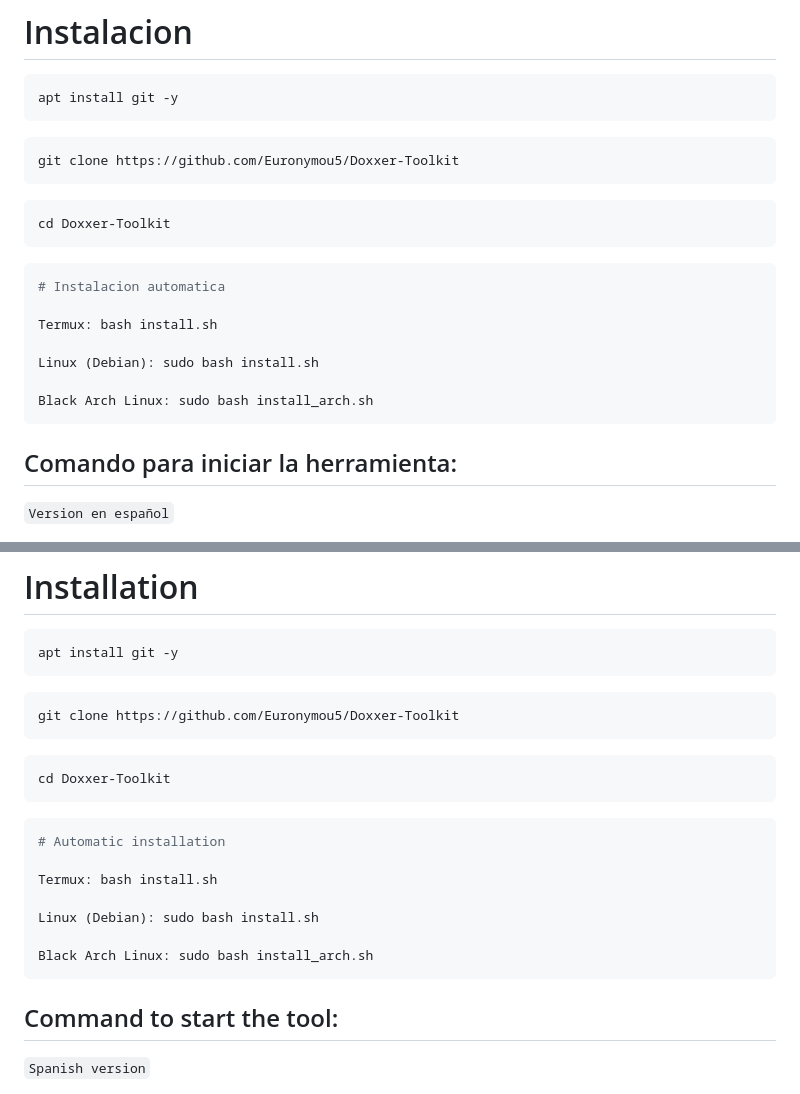
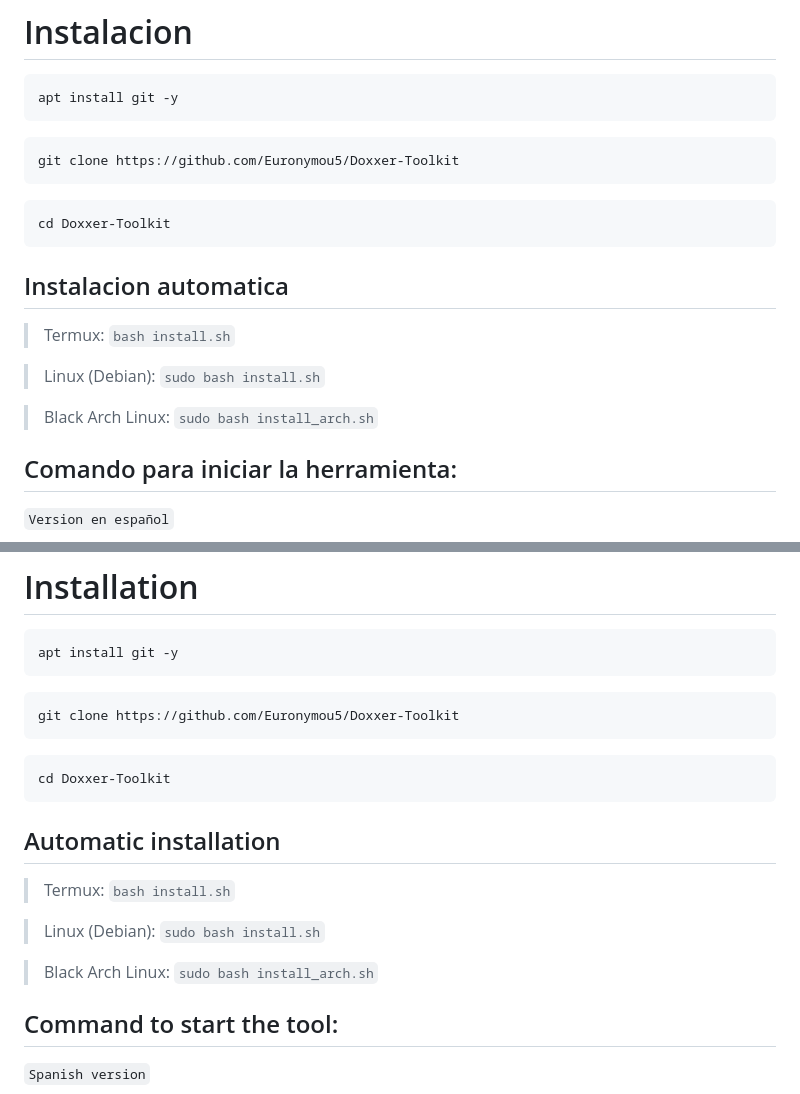
Before and after one commit to Euronymou5/Doxxer-Toolkit, a Markdown page: README.md, 2 parts joined by grey strips. Rendered like a GitHub page.

````diff
--- a/README.md
+++ b/README.md
@@ -25,15 +25,15 @@ git clone https://github.com/Euronymou5/Doxxer-Toolkit
 ```bash
 cd Doxxer-Toolkit
 ```
-```bash
-# Instalacion automatica
 
-Termux: bash install.sh
+## Instalacion automatica
 
-Linux (Debian): sudo bash install.sh
+> Termux: `bash install.sh`
 
-Black Arch Linux: sudo bash install_arch.sh
-```
+> Linux (Debian): `sudo bash install.sh`
+
+> Black Arch Linux: `sudo bash install_arch.sh`
+
 
 ## Comando para iniciar la herramienta:
 
@@ -95,15 +95,14 @@ git clone https://github.com/Euronymou5/Doxxer-Toolkit
 ```bash
 cd Doxxer-Toolkit
 ```
-```bash
-# Automatic installation
 
-Termux: bash install.sh
+## Automatic installation
 
-Linux (Debian): sudo bash install.sh
+> Termux: `bash install.sh`
 
-Black Arch Linux: sudo bash install_arch.sh
-```
+> Linux (Debian): `sudo bash install.sh`
+
+> Black Arch Linux: `sudo bash install_arch.sh`
 
 ## Command to start the tool:
 
````
